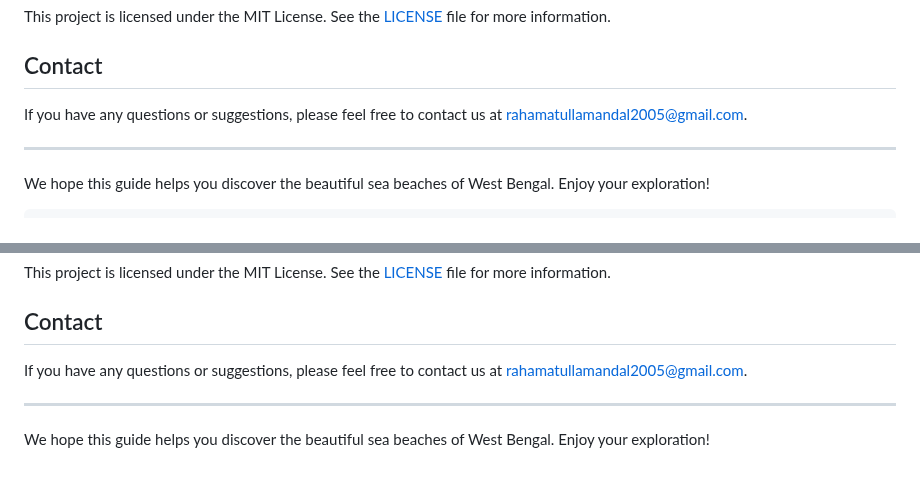
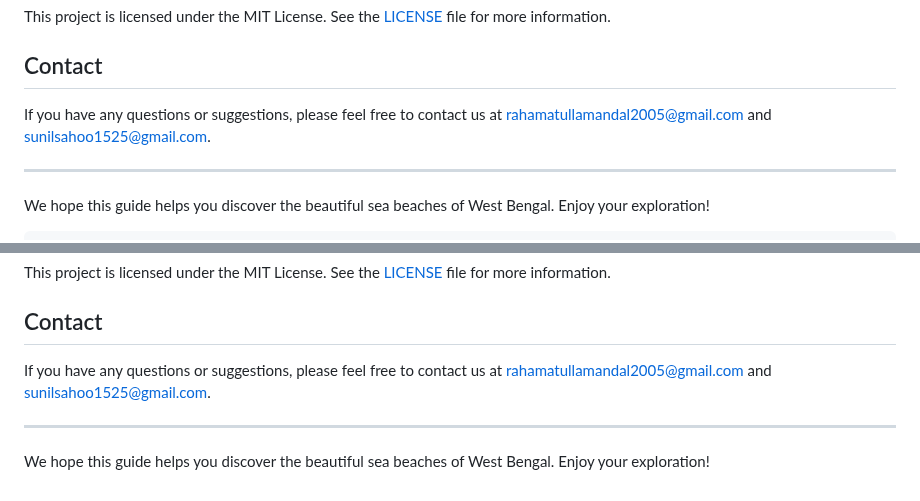
Before and after one commit to Rahamatullamandal2005/West-Bengal-Sea-Beaches, a Markdown page: README.md, 2 parts joined by grey strips. Rendered like a GitHub page.

Commit message:
Update README.md
sunil add gmail

```diff
--- a/README.md
+++ b/README.md
@@ -121,7 +121,7 @@ This project is licensed under the MIT License. See the [LICENSE](LICENSE) file
 
 ## Contact
 
-If you have any questions or suggestions, please feel free to contact us at rahamatullamandal2005@gmail.com.
+If you have any questions or suggestions, please feel free to contact us at rahamatullamandal2005@gmail.com and sunilsahoo1525@gmail.com.
 
 ---
 
@@ -168,7 +168,7 @@ This project is licensed under the MIT License. See the [LICENSE](LICENSE) file
 
 ## Contact
 
-If you have any questions or suggestions, please feel free to contact us at rahamatullamandal2005@gmail.com.
+If you have any questions or suggestions, please feel free to contact us at rahamatullamandal2005@gmail.com and sunilsahoo1525@gmail.com.
 
 ---
 
```
